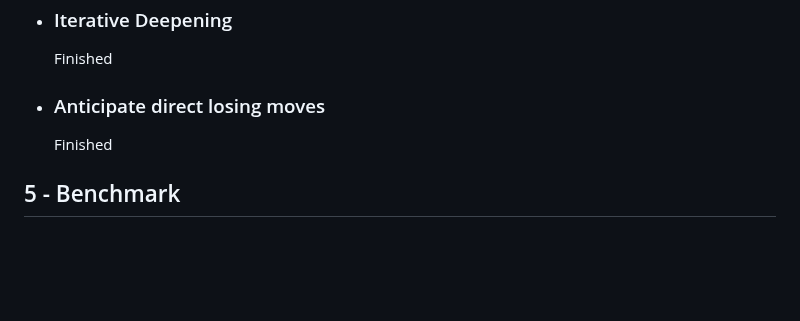
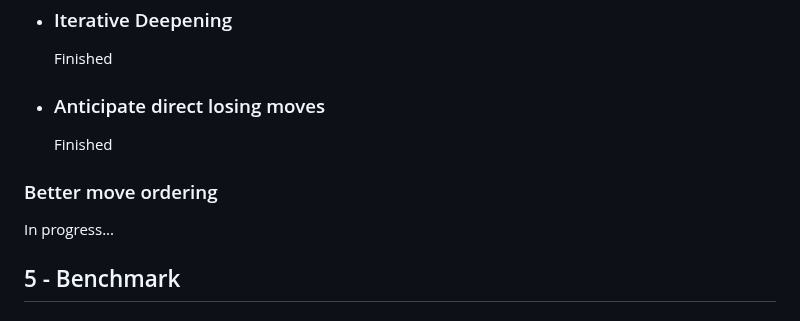
Before and after one commit to Pietot/Gonnect-4, a Markdown page: README.md, the part around the change. GitHub-like rendering; blank space fills up the shorter version.

```diff
--- a/README.md
+++ b/README.md
@@ -63,6 +63,10 @@ Gonnect 4 is a command-line connect 4 game written in Go. It allows you to play
 
   Finished
 
+### Better move ordering
+
+  In progress...
+
 ## 5 - Benchmark
 
 - ### Testsets
```
